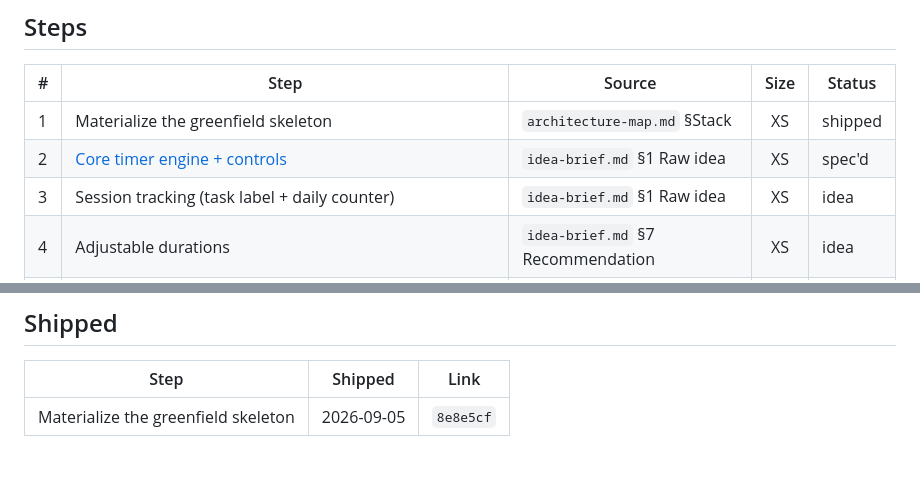
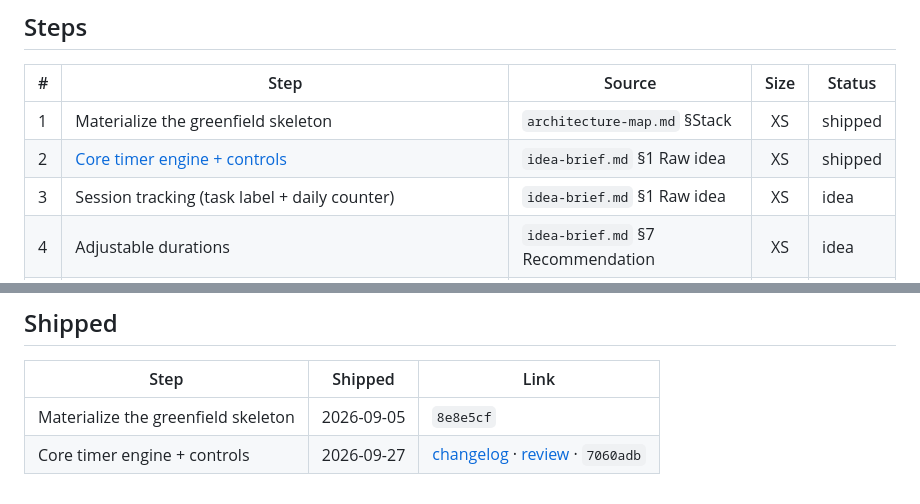
Before and after one commit to skush/pomodoro, a Markdown page: docs/roadmap.md, 2 parts joined by grey strips. Rendered like a GitHub page; blank space fills up the shorter version.

Commit message:
ship: core-timer — verified live, changelog + roadmap update
Final verification before ship: gate re-run clean (npm test 27/27,
lint clean, build reproduces index.html with no drift), and the
actually-wired code (main.js -> ui.mount -> engine, not just the
isolated engine) spot-checked against 5 acceptance-criteria groups
via a minimal DOM stub (no browser available in this environment):
AC-08 initial state, AC-01/AC-02 start + disabled-state flip, AC-02c
resume-from-frozen, AC-06 reset, AC-05/AC-07 phase completion ->
next phase idle. All passed against the real wired code.

No PR opened: this repo has no PR history (solo project, direct
commits to master throughout this feature's whole SDD pipeline,
GitHub Pages deploys straight off master) — core-timer is already
the live deployed artifact. Confirmed with the user rather than
silently deviating from the feature-branch default.

Co-Authored-By: Claude Sonnet 5 <noreply@anthropic.com>
Claude-Session: https://claude.ai/code/session_0112ndSk7xgm8e9hmq4rhoHu

```diff
--- a/docs/roadmap.md
+++ b/docs/roadmap.md
@@ -20,7 +20,7 @@ Anyone can open a single self-contained `index.html` and run reliable, visually/
 | # | Step | Source | Size | Status |
 |---|---|---|:---:|---|
 | 1 | Materialize the greenfield skeleton | `architecture-map.md` §Stack | XS | shipped |
-| 2 | [Core timer engine + controls](features/core-timer/spec.md) | `idea-brief.md` §1 Raw idea | XS | spec'd |
+| 2 | [Core timer engine + controls](features/core-timer/spec.md) | `idea-brief.md` §1 Raw idea | XS | shipped |
 | 3 | Session tracking (task label + daily counter) | `idea-brief.md` §1 Raw idea | XS | idea |
 | 4 | Adjustable durations | `idea-brief.md` §7 Recommendation | XS | idea |
 | 5 | Sensory feedback (progress ring, tab-title mirror, chime, dark UI) — deferred, built last | `idea-brief.md` §1 Raw idea | S | idea |
@@ -76,3 +76,4 @@ flowchart LR
 | Step | Shipped | Link |
 |---|---|---|
 | Materialize the greenfield skeleton | 2026-09-05 | `8e8e5cf` |
+| Core timer engine + controls | 2026-09-27 | [changelog](features/core-timer/CHANGELOG.md) · [review](features/core-timer/_review/review-2026-09-27.md) · `7060adb` |
```
Also changed, not shown: 1 other file.
